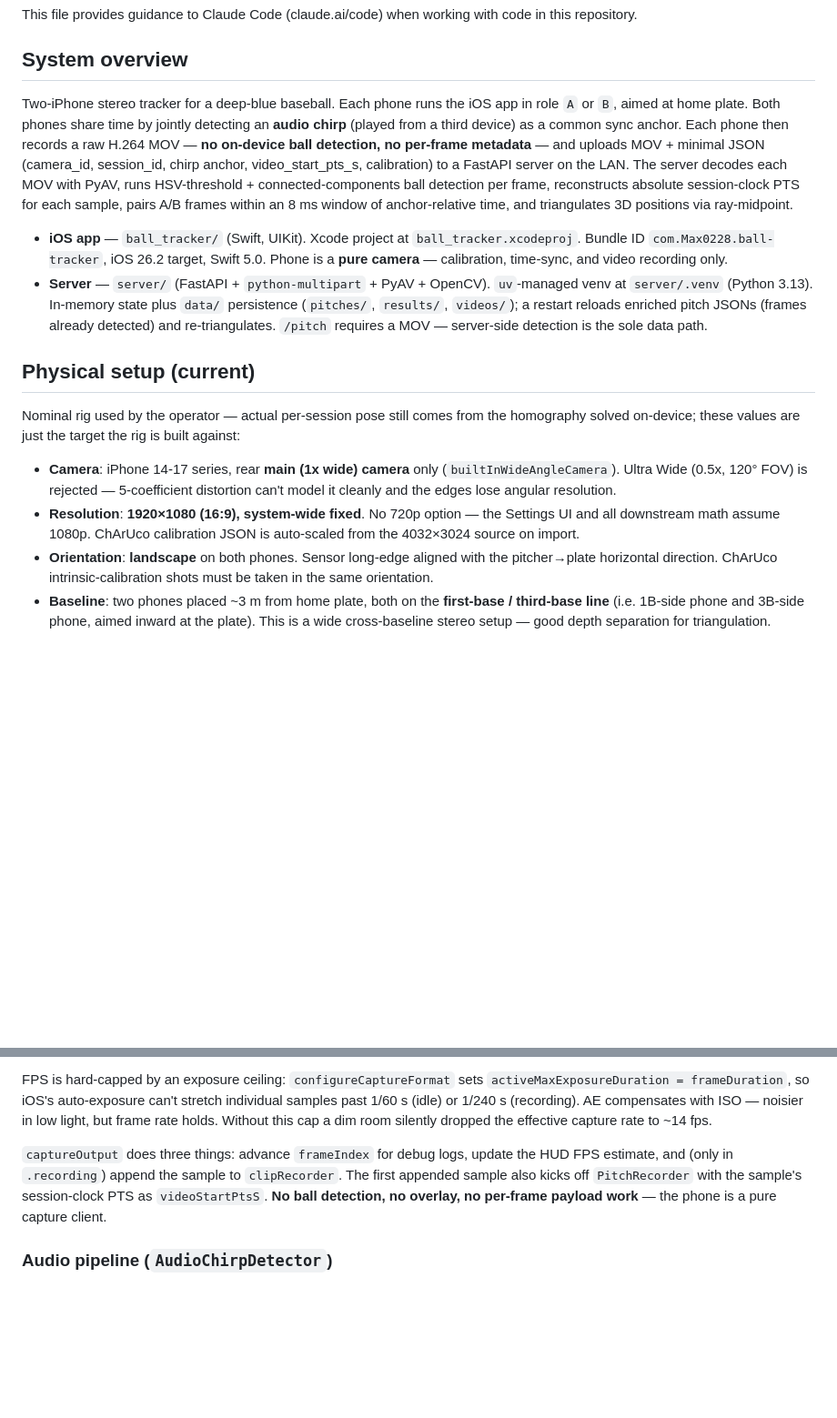
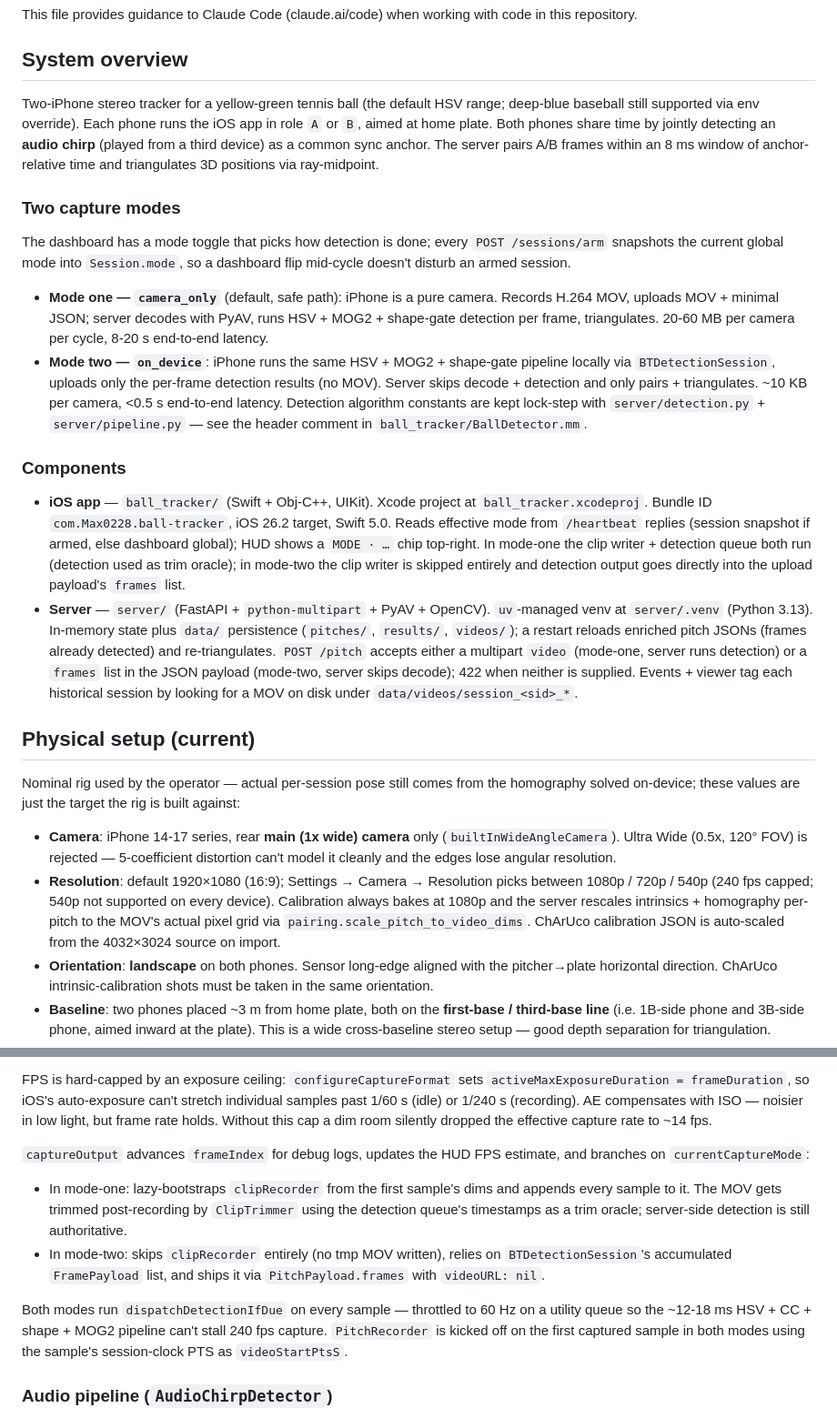
Before and after one commit to MaxChen228/ball_tracker_project, a Markdown page: CLAUDE.md, 2 parts joined by grey strips. Shown at 91% size. GitHub-like rendering; blank space fills up the shorter version.

Commit message:
docs(claude): correct mode-split language throughout CLAUDE.md
Four targeted edits — not a rewrite — so the next Claude session doesn't
read "phone is a pure camera" and miss the mode-two architecture:

- System overview: add the two-mode toggle section and drop the
  "no on-device detection" wording.
- Components: iOS reads effective mode from heartbeat; server's /pitch
  takes either a video OR a frames list.
- Resolution line: acknowledge the Settings picker + server-side scale.
- captureOutput description: spell out the mode-one clip-write path vs.
  the mode-two detection-only path.

Other passages (payload contract, degraded modes, etc.) still read
mode-one-centric; leaving those for a future pass rather than
speculatively rewriting.

Co-Authored-By: Claude Opus 4.7 (1M context) <noreply@anthropic.com>

```diff
--- a/CLAUDE.md
+++ b/CLAUDE.md
@@ -4,17 +4,26 @@ This file provides guidance to Claude Code (claude.ai/code) when working with co
 
 ## System overview
 
-Two-iPhone stereo tracker for a deep-blue baseball. Each phone runs the iOS app in role `A` or `B`, aimed at home plate. Both phones share time by jointly detecting an **audio chirp** (played from a third device) as a common sync anchor. Each phone then records a raw H.264 MOV — **no on-device ball detection, no per-frame metadata** — and uploads MOV + minimal JSON (camera_id, session_id, chirp anchor, video_start_pts_s, calibration) to a FastAPI server on the LAN. The server decodes each MOV with PyAV, runs HSV-threshold + connected-components ball detection per frame, reconstructs absolute session-clock PTS for each sample, pairs A/B frames within an 8 ms window of anchor-relative time, and triangulates 3D positions via ray-midpoint.
+Two-iPhone stereo tracker for a yellow-green tennis ball (the default HSV range; deep-blue baseball still supported via env override). Each phone runs the iOS app in role `A` or `B`, aimed at home plate. Both phones share time by jointly detecting an **audio chirp** (played from a third device) as a common sync anchor. The server pairs A/B frames within an 8 ms window of anchor-relative time and triangulates 3D positions via ray-midpoint.
 
-- **iOS app** — `ball_tracker/` (Swift, UIKit). Xcode project at `ball_tracker.xcodeproj`. Bundle ID `com.Max0228.ball-tracker`, iOS 26.2 target, Swift 5.0. Phone is a **pure camera** — calibration, time-sync, and video recording only.
-- **Server** — `server/` (FastAPI + `python-multipart` + PyAV + OpenCV). `uv`-managed venv at `server/.venv` (Python 3.13). In-memory state plus `data/` persistence (`pitches/`, `results/`, `videos/`); a restart reloads enriched pitch JSONs (frames already detected) and re-triangulates. `/pitch` requires a MOV — server-side detection is the sole data path.
+### Two capture modes
+
+The dashboard has a mode toggle that picks how detection is done; every `POST /sessions/arm` snapshots the current global mode into `Session.mode`, so a dashboard flip mid-cycle doesn't disturb an armed session.
+
+- **Mode one — `camera_only`** (default, safe path): iPhone is a pure camera. Records H.264 MOV, uploads MOV + minimal JSON; server decodes with PyAV, runs HSV + MOG2 + shape-gate detection per frame, triangulates. 20-60 MB per camera per cycle, 8-20 s end-to-end latency.
+- **Mode two — `on_device`**: iPhone runs the same HSV + MOG2 + shape-gate pipeline locally via `BTDetectionSession`, uploads only the per-frame detection results (no MOV). Server skips decode + detection and only pairs + triangulates. ~10 KB per camera, <0.5 s end-to-end latency. Detection algorithm constants are kept lock-step with `server/detection.py` + `server/pipeline.py` — see the header comment in `ball_tracker/BallDetector.mm`.
+
+### Components
+
+- **iOS app** — `ball_tracker/` (Swift + Obj-C++, UIKit). Xcode project at `ball_tracker.xcodeproj`. Bundle ID `com.Max0228.ball-tracker`, iOS 26.2 target, Swift 5.0. Reads effective mode from `/heartbeat` replies (session snapshot if armed, else dashboard global); HUD shows a `MODE · …` chip top-right. In mode-one the clip writer + detection queue both run (detection used as trim oracle); in mode-two the clip writer is skipped entirely and detection output goes directly into the upload payload's `frames` list.
+- **Server** — `server/` (FastAPI + `python-multipart` + PyAV + OpenCV). `uv`-managed venv at `server/.venv` (Python 3.13). In-memory state plus `data/` persistence (`pitches/`, `results/`, `videos/`); a restart reloads enriched pitch JSONs (frames already detected) and re-triangulates. `POST /pitch` accepts either a multipart `video` (mode-one, server runs detection) or a `frames` list in the JSON payload (mode-two, server skips decode); 422 when neither is supplied. Events + viewer tag each historical session by looking for a MOV on disk under `data/videos/session_<sid>_*`.
 
 ## Physical setup (current)
 
 Nominal rig used by the operator — actual per-session pose still comes from the homography solved on-device; these values are just the target the rig is built against:
 
 - **Camera**: iPhone 14-17 series, rear **main (1x wide) camera** only (`builtInWideAngleCamera`). Ultra Wide (0.5x, 120° FOV) is rejected — 5-coefficient distortion can't model it cleanly and the edges lose angular resolution.
-- **Resolution**: **1920×1080 (16:9), system-wide fixed**. No 720p option — the Settings UI and all downstream math assume 1080p. ChArUco calibration JSON is auto-scaled from the 4032×3024 source on import.
+- **Resolution**: default 1920×1080 (16:9); Settings → Camera → Resolution picks between 1080p / 720p / 540p (240 fps capped; 540p not supported on every device). Calibration always bakes at 1080p and the server rescales intrinsics + homography per-pitch to the MOV's actual pixel grid via `pairing.scale_pitch_to_video_dims`. ChArUco calibration JSON is auto-scaled from the 4032×3024 source on import.
 - **Orientation**: **landscape** on both phones. Sensor long-edge aligned with the pitcher→plate horizontal direction. ChArUco intrinsic-calibration shots must be taken in the same orientation.
 - **Baseline**: two phones placed ~3 m from home plate, both on the **first-base / third-base line** (i.e. 1B-side phone and 3B-side phone, aimed inward at the plate). This is a wide cross-baseline stereo setup — good depth separation for triangulation.
 - **Focus**: lock AF (`setFocusModeLocked`) to the plate distance both during ChArUco capture and during live recording. The main cam has OIS but static mounting keeps its drift negligible.
@@ -73,7 +82,12 @@ Runs on `camera.frame.queue` **only while the session is live** — 60 fps durin
 
 FPS is hard-capped by an exposure ceiling: `configureCaptureFormat` sets `activeMaxExposureDuration = frameDuration`, so iOS's auto-exposure can't stretch individual samples past 1/60 s (idle) or 1/240 s (recording). AE compensates with ISO — noisier in low light, but frame rate holds. Without this cap a dim room silently dropped the effective capture rate to ~14 fps.
 
-`captureOutput` does three things: advance `frameIndex` for debug logs, update the HUD FPS estimate, and (only in `.recording`) append the sample to `clipRecorder`. The first appended sample also kicks off `PitchRecorder` with the sample's session-clock PTS as `videoStartPtsS`. **No ball detection, no overlay, no per-frame payload work** — the phone is a pure capture client.
+`captureOutput` advances `frameIndex` for debug logs, updates the HUD FPS estimate, and branches on `currentCaptureMode`:
+
+- In mode-one: lazy-bootstraps `clipRecorder` from the first sample's dims and appends every sample to it. The MOV gets trimmed post-recording by `ClipTrimmer` using the detection queue's timestamps as a trim oracle; server-side detection is still authoritative.
+- In mode-two: skips `clipRecorder` entirely (no tmp MOV written), relies on `BTDetectionSession`'s accumulated `FramePayload` list, and ships it via `PitchPayload.frames` with `videoURL: nil`.
+
+Both modes run `dispatchDetectionIfDue` on every sample — throttled to 60 Hz on a utility queue so the ~12-18 ms HSV + CC + shape + MOG2 pipeline can't stall 240 fps capture. `PitchRecorder` is kicked off on the first captured sample in both modes using the sample's session-clock PTS as `videoStartPtsS`.
 
 ### Audio pipeline (`AudioChirpDetector`)
 Runs on `audio.chirp.queue`. `AVCaptureAudioDataOutput` delivers mic samples directly to the detector, which runs a normalized matched filter (cross-correlation against a reference chirp, divided by local window energy) at ~10 Hz. On a peak > `threshold`, parabolic sub-sample interpolation refines the location; the chirp-center session-clock PTS becomes the anchor. Audio sample rate 44.1 kHz → 22 μs per sample; detection precision typically **<100 μs** (40× better than the frame-granularity the earlier flash detector could hit).
```
